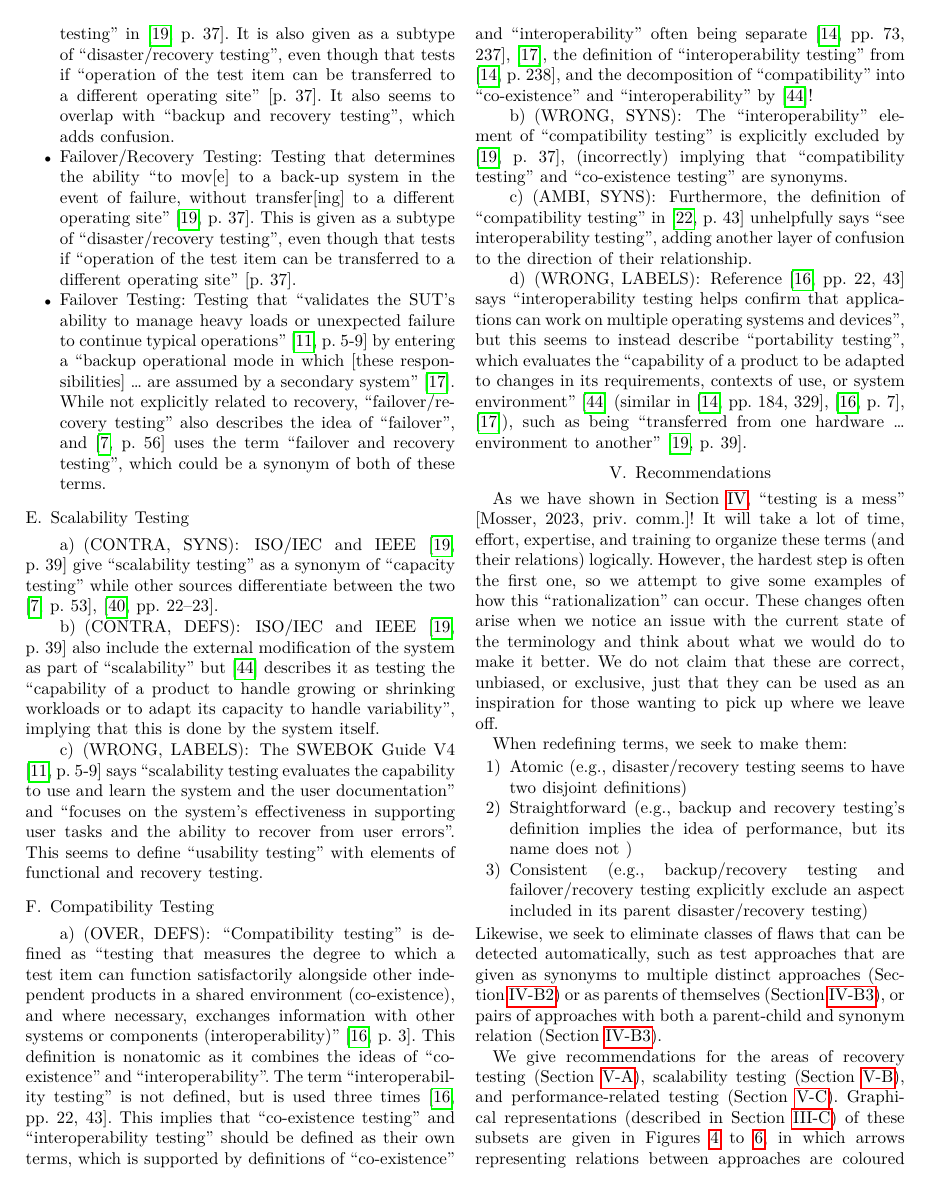
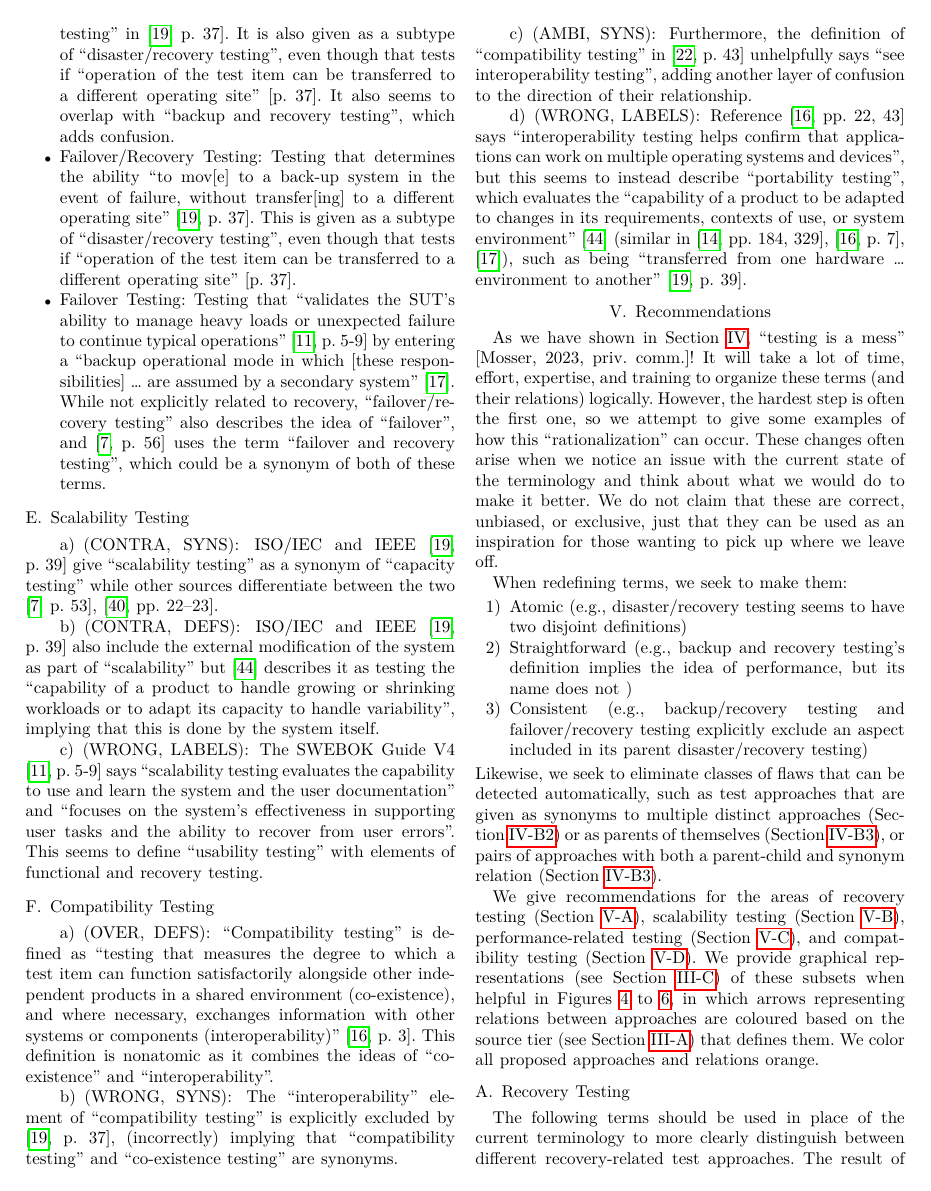
Before and after one commit to samm82/TestingTesting, a LaTeX paper (paper.tex, which reads chapters/05_flaws.tex, chapters/06_recommendations.tex): page 20 of 26. The pictures show the PDF file paper.pdf that the author committed with the source.

Commit message:
Move relevant compatability testing content to recs; #169

```diff
--- a/chapters/05_flaws.tex
+++ b/chapters/05_flaws.tex
@@ -712,19 +711,7 @@ other independent products in a shared environment (co-existence),
 and where necessary, exchanges information with other systems or
 components (interoperability)'' \citep[p.~3]{IEEE2022}. This
 definition is nonatomic as it combines the ideas of ``co-existence''
-and ``interoperability''. The term ``interoperability testing'' is
-not defined, but \emph{is} used three times \citep[pp.~22, 43]{IEEE2022}.
-This implies that ``co-existence testing'' and
-``interoperability testing'' should be defined as their own terms,
-which is supported by definitions of ``co-existence'' and
-``interoperability'' often being separate \ifnotpaper
-    \citetext{\citealpISTQB{}; \citealp[pp.~73, 237]{IEEE2017}}%
-\else
-    \cite[pp.~73, 237]{IEEE2017}, \cite{ISTQB}%
-\fi, the definition of
-``interoperability testing'' from \citet[p.~238]{IEEE2017},
-and the decomposition of ``compatibility'' into ``co-existence''
-and ``interoperability'' by \citet{ISO_IEC2023a}!
+and ``interoperability''.
 
 \paragraph{\texttt{(WRONG, SYNS)}}
 % Flaw count (WRONG, SYNS): implied by {IEEE2021} | {IEEE2022}
--- a/chapters/06_recommendations.tex
+++ b/chapters/06_recommendations.tex
@@ -31,6 +31,3 @@ synonym relation (\Cref{parSyns}).\todo{Same label to different phantomsections;
 
 We give recommendations for the areas of \ifnotpaper operational (acceptance)
     testing (\Cref{oat-test-rec}), \fi recovery testing (\Cref{rec-test-rec}),
-scalability testing (\Cref{scal-test-rec}), and performance-related testing
-(\Cref{perf-test-rec}). Graphical representations (described in
-\Cref{\ifnotpaper graph-gen\else tools\fi}) of these subsets are given in
@@ -40 +33,0 @@ Any added approaches or relations are colored \textcolor{orange}{orange}.
-\ifnotpaper Note that
@@ -43,0 +36,4 @@ Any added approaches or relations are colored \textcolor{orange}{orange}.
+provide graphical representations (see \Cref{\ifnotpaper graph-gen\else tools\fi})
+of these subsets when helpful in \recFigs{}, in which arrows representing
+relations between approaches are coloured based on the source tier (see
+\Cref{sources}) that defines them. We color all proposed approaches and
```
Also changed, not shown: paper.pdf, thesis.pdf, chapters/05_flaws.tex (3 more changed lines), chapters/06_recommendations.tex (24 more changed lines).
